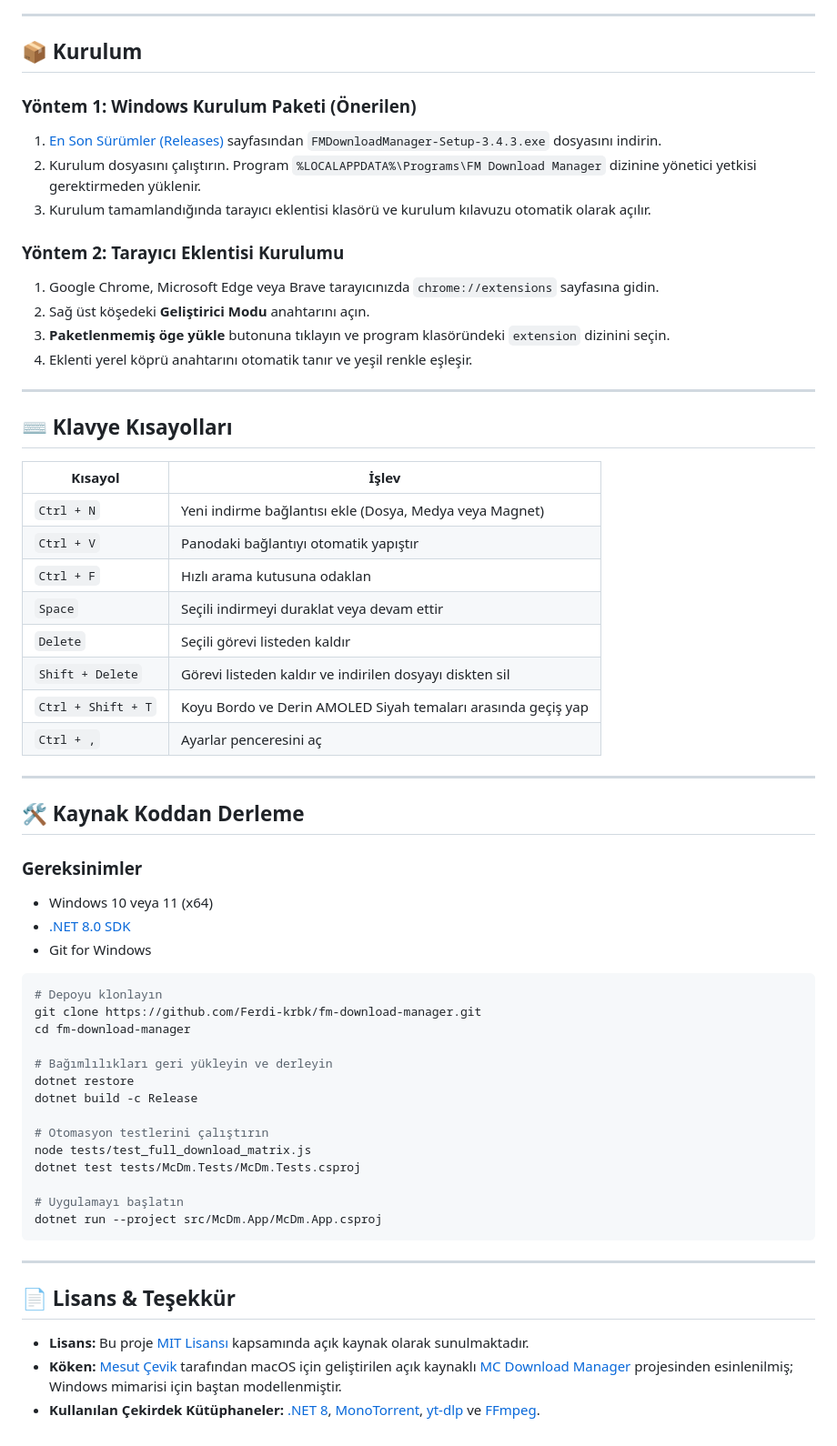
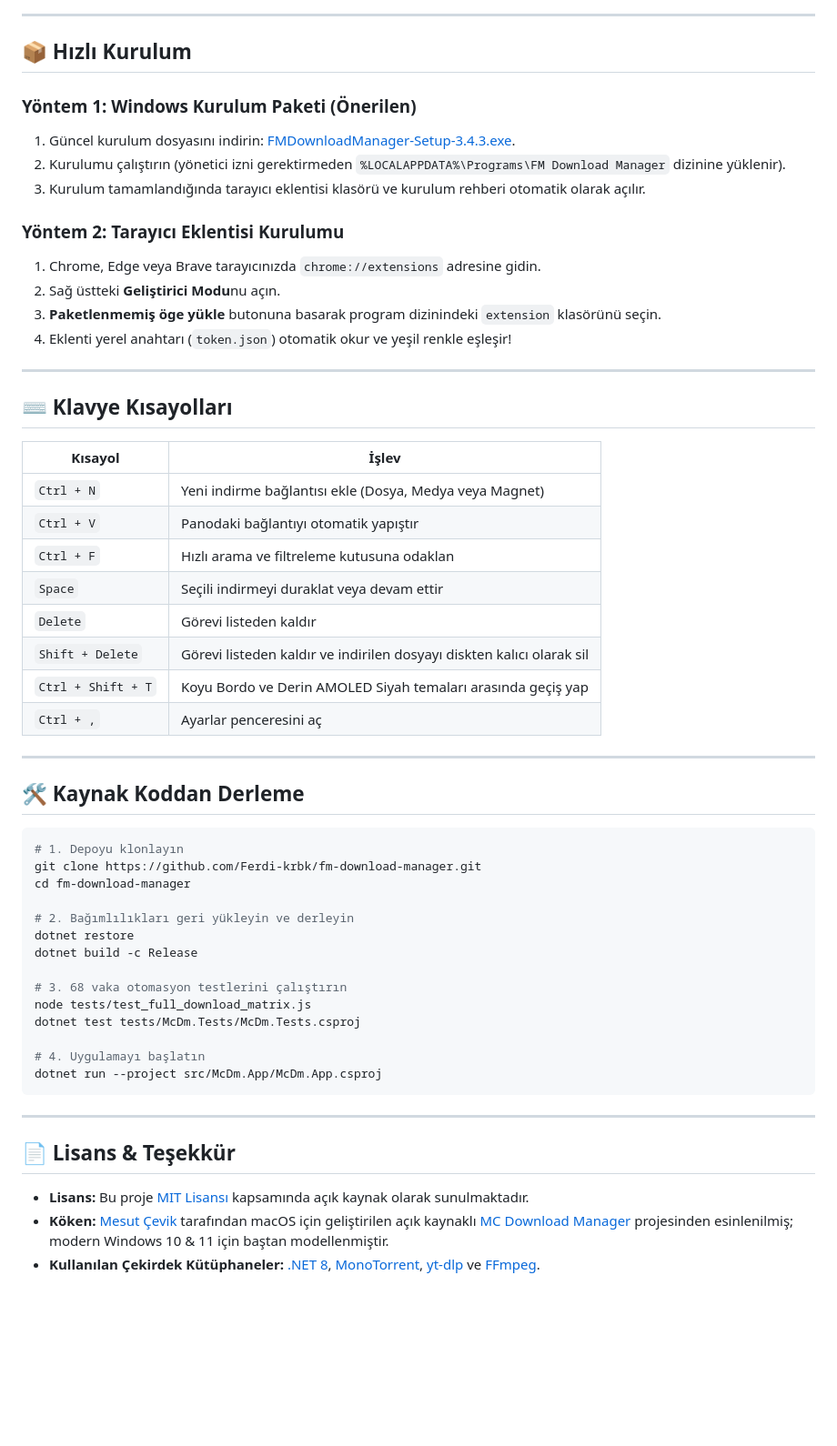
Before and after one commit to Ferdi-krbk/fm-download-manager, a Markdown page: README.tr.md, the part around one of its changes. Shown at 91% size. Drawn GitHub-style; blank space fills up the shorter version.

````diff
--- a/README.tr.md
+++ b/README.tr.md
@@ -136,18 +198,18 @@ flowchart TD
 
 ---
 
-## 📦 Kurulum
+## 📦 Hızlı Kurulum
 
 ### Yöntem 1: Windows Kurulum Paketi (Önerilen)
-1. [En Son Sürümler (Releases)](https://github.com/Ferdi-krbk/fm-download-manager/releases) sayfasından `FMDownloadManager-Setup-3.4.3.exe` dosyasını indirin.
-2. Kurulum dosyasını çalıştırın. Program `%LOCALAPPDATA%\Programs\FM Download Manager` dizinine yönetici yetkisi gerektirmeden yüklenir.
-3. Kurulum tamamlandığında tarayıcı eklentisi klasörü ve kurulum kılavuzu otomatik olarak açılır.
+1. Güncel kurulum dosyasını indirin: [FMDownloadManager-Setup-3.4.3.exe](https://github.com/Ferdi-krbk/fm-download-manager/releases/download/v3.4.3/FMDownloadManager-Setup-3.4.3.exe).
+2. Kurulumu çalıştırın (yönetici izni gerektirmeden `%LOCALAPPDATA%\Programs\FM Download Manager` dizinine yüklenir).
+3. Kurulum tamamlandığında tarayıcı eklentisi klasörü ve kurulum rehberi otomatik olarak açılır.
 
 ### Yöntem 2: Tarayıcı Eklentisi Kurulumu
-1. Google Chrome, Microsoft Edge veya Brave tarayıcınızda `chrome://extensions` sayfasına gidin.
-2. Sağ üst köşedeki **Geliştirici Modu** anahtarını açın.
-3. **Paketlenmemiş öge yükle** butonuna tıklayın ve program klasöründeki `extension` dizinini seçin.
-4. Eklenti yerel köprü anahtarını otomatik tanır ve yeşil renkle eşleşir.
+1. Chrome, Edge veya Brave tarayıcınızda `chrome://extensions` adresine gidin.
+2. Sağ üstteki **Geliştirici Modu**nu açın.
+3. **Paketlenmemiş öge yükle** butonuna basarak program dizinindeki `extension` klasörünü seçin.
+4. Eklenti yerel anahtarı (`token.json`) otomatik okur ve yeşil renkle eşleşir!
 
 ---
 
@@ -157,10 +219,10 @@ flowchart TD
 |---|---|
 | `Ctrl + N` | Yeni indirme bağlantısı ekle (Dosya, Medya veya Magnet) |
 | `Ctrl + V` | Panodaki bağlantıyı otomatik yapıştır |
-| `Ctrl + F` | Hızlı arama kutusuna odaklan |
+| `Ctrl + F` | Hızlı arama ve filtreleme kutusuna odaklan |
 | `Space` | Seçili indirmeyi duraklat veya devam ettir |
-| `Delete` | Seçili görevi listeden kaldır |
-| `Shift + Delete` | Görevi listeden kaldır ve indirilen dosyayı diskten sil |
+| `Delete` | Görevi listeden kaldır |
+| `Shift + Delete` | Görevi listeden kaldır ve indirilen dosyayı diskten kalıcı olarak sil |
 | `Ctrl + Shift + T` | Koyu Bordo ve Derin AMOLED Siyah temaları arasında geçiş yap |
 | `Ctrl + ,` | Ayarlar penceresini aç |
 
@@ -168,25 +230,20 @@ flowchart TD
 
 ## 🛠️ Kaynak Koddan Derleme
 
-### Gereksinimler
-* Windows 10 veya 11 (x64)
-* [.NET 8.0 SDK](https://dotnet.microsoft.com/download/dotnet/8.0)
-* Git for Windows
-
 ```bash
-# Depoyu klonlayın
+# 1. Depoyu klonlayın
 git clone https://github.com/Ferdi-krbk/fm-download-manager.git
 cd fm-download-manager
 
-# Bağımlılıkları geri yükleyin ve derleyin
+# 2. Bağımlılıkları geri yükleyin ve derleyin
 dotnet restore
 dotnet build -c Release
 
-# Otomasyon testlerini çalıştırın
+# 3. 68 vaka otomasyon testlerini çalıştırın
 node tests/test_full_download_matrix.js
 dotnet test tests/McDm.Tests/McDm.Tests.csproj
 
-# Uygulamayı başlatın
+# 4. Uygulamayı başlatın
 dotnet run --project src/McDm.App/McDm.App.csproj
 ```
 
@@ -195,5 +252,5 @@ dotnet run --project src/McDm.App/McDm.App.csproj
 ## 📄 Lisans & Teşekkür
 
 * **Lisans:** Bu proje [MIT Lisansı](LICENSE) kapsamında açık kaynak olarak sunulmaktadır.
-* **Köken:** [Mesut Çevik](https://github.com/mstcvk) tarafından macOS için geliştirilen açık kaynaklı [MC Download Manager](https://github.com/mstcvk/mc-download-manager) projesinden esinlenilmiş; Windows mimarisi için baştan modellenmiştir.
+* **Köken:** [Mesut Çevik](https://github.com/mstcvk) tarafından macOS için geliştirilen açık kaynaklı [MC Download Manager](https://github.com/mstcvk/mc-download-manager) projesinden esinlenilmiş; modern Windows 10 & 11 için baştan modellenmiştir.
 * **Kullanılan Çekirdek Kütüphaneler:** [.NET 8](https://github.com/dotnet), [MonoTorrent](https://github.com/alanmcgovern/monotorrent), [yt-dlp](https://github.com/yt-dlp/yt-dlp) ve [FFmpeg](https://ffmpeg.org/).
````
Also changed, not shown: other parts of README.tr.md (+131 -69 lines), README.md (+160 -102 lines), docs/ui/demo_turbo.gif, 1 other file.
